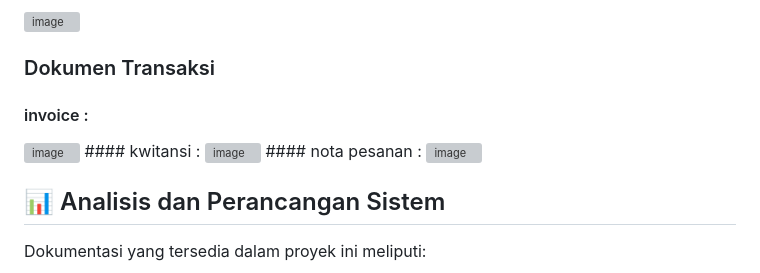
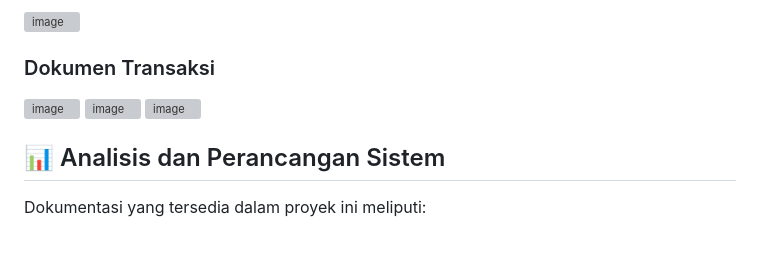
Before and after one commit to louishasashi-dev/4minds_convection, a Markdown page: README.md, the part around one of its changes. GitHub-like rendering; blank space fills up the shorter version; grey boxes are pictures that could not be loaded.

Commit message:
Remove transaction document sections from README
Removed invoice, kwitansi, and nota pesanan sections from the documentation.

```diff
--- a/README.md
+++ b/README.md
@@ -121,11 +122,8 @@ Proyek ini dikembangkan menggunakan PHP Native dengan database MySQL.
 
 ### Dokumen Transaksi
 
-#### invoice :
 <img width="603" height="671" alt="image" src="https://github.com/user-attachments/assets/3ac2d158-2995-4e0e-a6db-c6375aa6631c" />
-#### kwitansi :
 <img width="604" height="674" alt="image" src="https://github.com/user-attachments/assets/0205be36-fc82-4a46-bc0b-d2e8ecd423ed" />
-#### nota pesanan :
 <img width="599" height="669" alt="image" src="https://github.com/user-attachments/assets/26b77f7b-6492-461c-b1dc-1b748778c766" />
 
 ## 📊 Analisis dan Perancangan Sistem
```
Also changed, not shown: other parts of README.md (+1 -0 lines).
